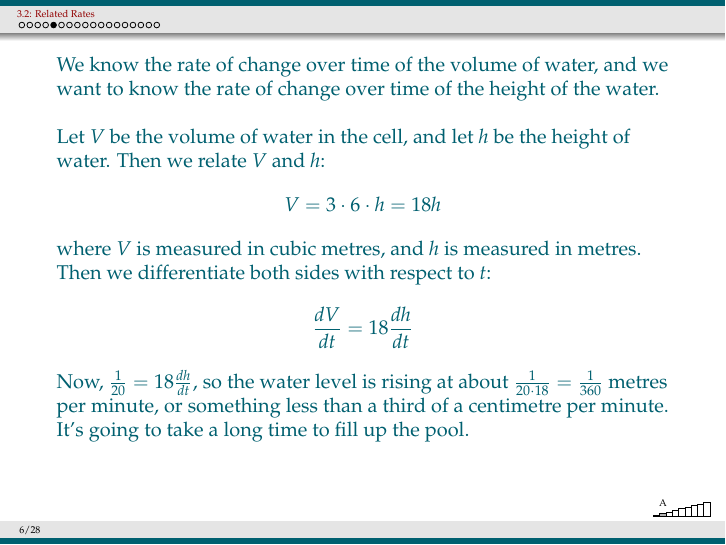
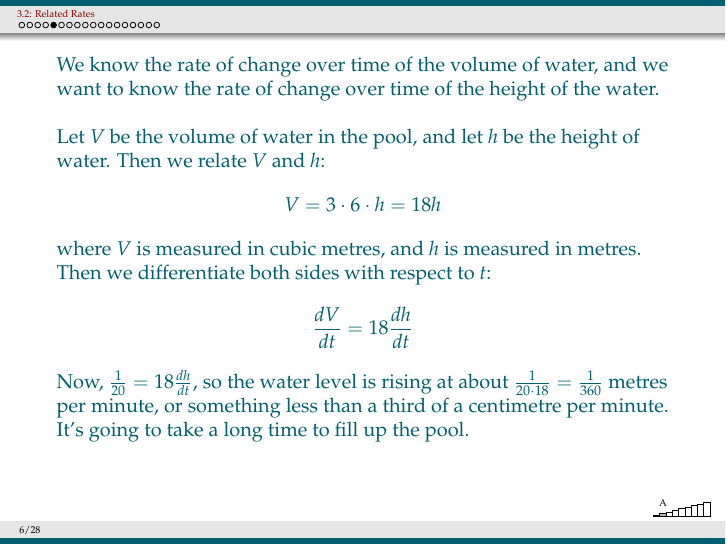
Before and after one commit to ecyeager/CLP1Slides, LaTeX slides (src/3_2RelatedRates.tex, which reads src/sections/3_2.tex): page 6 of 29. Compiled offline with pdfLaTeX.

Commit message:
3_2: 'volume of water in the pool' (was 'cell'; problem is a backyard pool)
Co-Authored-By: Claude Opus 5.5 <noreply@anthropic.com>

```diff
--- a/src/sections/3_2.tex
+++ b/src/sections/3_2.tex
@@ -65,7 +65,7 @@ A garden hose can pump out a cubic metre of water in about 20 minutes. Suppose y
 We know the rate of change over time of the volume of water, and we want to know the rate of change over time of the height of the water.
 
 \bigskip
- Let $V$ be the volume of water in the cell, and let $h$ be the height of water. Then we relate $V$ and $h$:
+ Let $V$ be the volume of water in the pool, and let $h$ be the height of water. Then we relate $V$ and $h$:
 \[V = 3 \cdot 6 \cdot h = 18h\]
 where $V$ is measured in cubic metres, and $h$ is measured in metres. Then we differentiate both sides with respect to $t$:
 \[\frac{dV}{dt} = 18\frac{dh}{dt}\]
```
